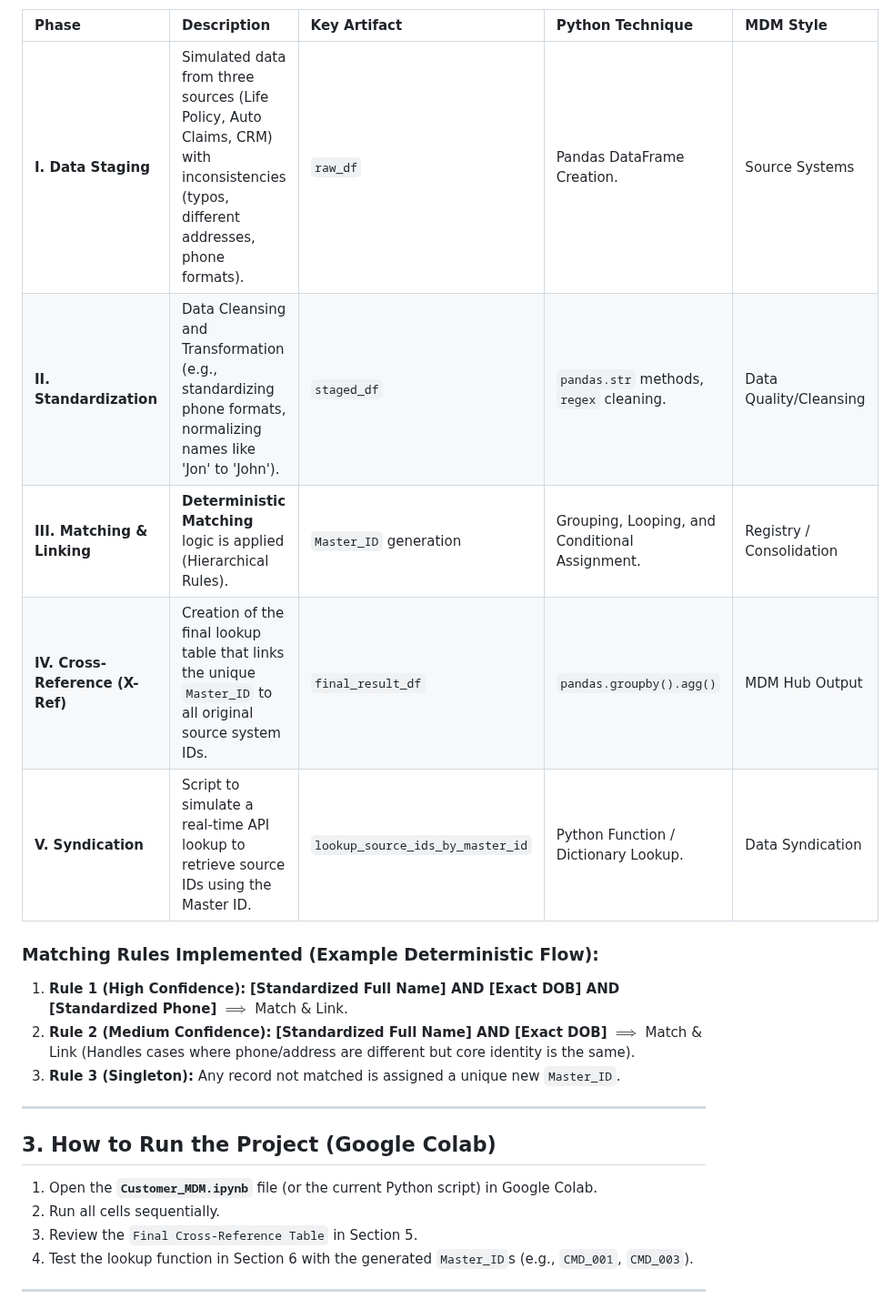
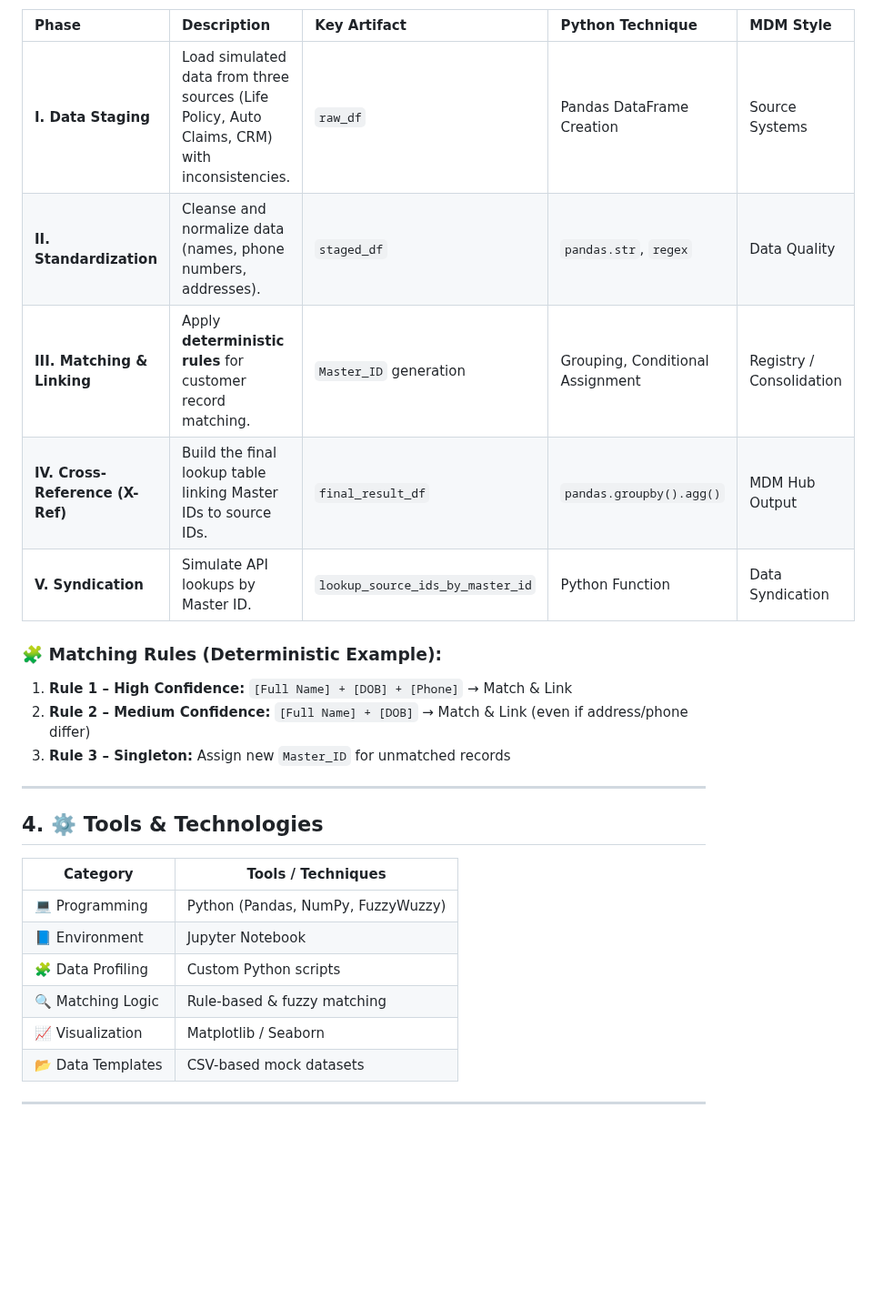
Before and after one commit to SamsonOluwaseun/All_About_Analytics, a Markdown page: Python/CustomerMDM/README.md, the part around one of its changes. Shown at 91% size. Drawn GitHub-style; blank space fills up the shorter version.

```diff
--- a/Python/CustomerMDM/README.md
+++ b/Python/CustomerMDM/README.md
@@ -24,24 +56,28 @@ This project demonstrates an end-to-end Customer Master Data Management (CMDM) s
 
 | Phase | Description | Key Artifact | Python Technique | MDM Style |
 | :--- | :--- | :--- | :--- | :--- |
-| **I. Data Staging** | Simulated data from three sources (Life Policy, Auto Claims, CRM) with inconsistencies (typos, different addresses, phone formats). | `raw_df` | Pandas DataFrame Creation. | Source Systems |
-| **II. Standardization** | Data Cleansing and Transformation (e.g., standardizing phone formats, normalizing names like 'Jon' to 'John'). | `staged_df` | `pandas.str` methods, `regex` cleaning. | Data Quality/Cleansing |
-| **III. Matching & Linking** | **Deterministic Matching** logic is applied (Hierarchical Rules). | `Master_ID` generation | Grouping, Looping, and Conditional Assignment. | Registry / Consolidation |
-| **IV. Cross-Reference (X-Ref)** | Creation of the final lookup table that links the unique `Master_ID` to all original source system IDs. | `final_result_df` | `pandas.groupby().agg()` | MDM Hub Output |
-| **V. Syndication** | Script to simulate a real-time API lookup to retrieve source IDs using the Master ID. | `lookup_source_ids_by_master_id` | Python Function / Dictionary Lookup. | Data Syndication |
+| **I. Data Staging** | Load simulated data from three sources (Life Policy, Auto Claims, CRM) with inconsistencies. | `raw_df` | Pandas DataFrame Creation | Source Systems |
+| **II. Standardization** | Cleanse and normalize data (names, phone numbers, addresses). | `staged_df` | `pandas.str`, `regex` | Data Quality |
+| **III. Matching & Linking** | Apply **deterministic rules** for customer record matching. | `Master_ID` generation | Grouping, Conditional Assignment | Registry / Consolidation |
+| **IV. Cross-Reference (X-Ref)** | Build the final lookup table linking Master IDs to source IDs. | `final_result_df` | `pandas.groupby().agg()` | MDM Hub Output |
+| **V. Syndication** | Simulate API lookups by Master ID. | `lookup_source_ids_by_master_id` | Python Function | Data Syndication |
 
-### Matching Rules Implemented (Example Deterministic Flow):
-1.  **Rule 1 (High Confidence):** **[Standardized Full Name] AND [Exact DOB] AND [Standardized Phone]** $\implies$ Match & Link.
-2.  **Rule 2 (Medium Confidence):** **[Standardized Full Name] AND [Exact DOB]** $\implies$ Match & Link (Handles cases where phone/address are different but core identity is the same).
-3.  **Rule 3 (Singleton):** Any record not matched is assigned a unique new `Master_ID`.
+### 🧩 Matching Rules (Deterministic Example):
+1. **Rule 1 – High Confidence:** `[Full Name] + [DOB] + [Phone]` → Match & Link
+2. **Rule 2 – Medium Confidence:** `[Full Name] + [DOB]` → Match & Link (even if address/phone differ)
+3. **Rule 3 – Singleton:** Assign new `Master_ID` for unmatched records
 
 ---
 
-## 3. How to Run the Project (Google Colab)
+## 4. ⚙️ Tools & Technologies
 
-1.  Open the **`Customer_MDM.ipynb`** file (or the current Python script) in Google Colab.
-2.  Run all cells sequentially.
-3.  Review the `Final Cross-Reference Table` in Section 5.
-4.  Test the lookup function in Section 6 with the generated `Master_ID`s (e.g., `CMD_001`, `CMD_003`).
+| Category | Tools / Techniques |
+|-----------|--------------------|
+| 💻 Programming | Python (Pandas, NumPy, FuzzyWuzzy) |
+| 📘 Environment | Jupyter Notebook |
+| 🧩 Data Profiling | Custom Python scripts |
+| 🔍 Matching Logic | Rule-based & fuzzy matching |
+| 📈 Visualization | Matplotlib / Seaborn |
+| 📂 Data Templates | CSV-based mock datasets |
 
 ---
```
Also changed, not shown: other parts of Python/CustomerMDM/README.md (+166 -16 lines).
